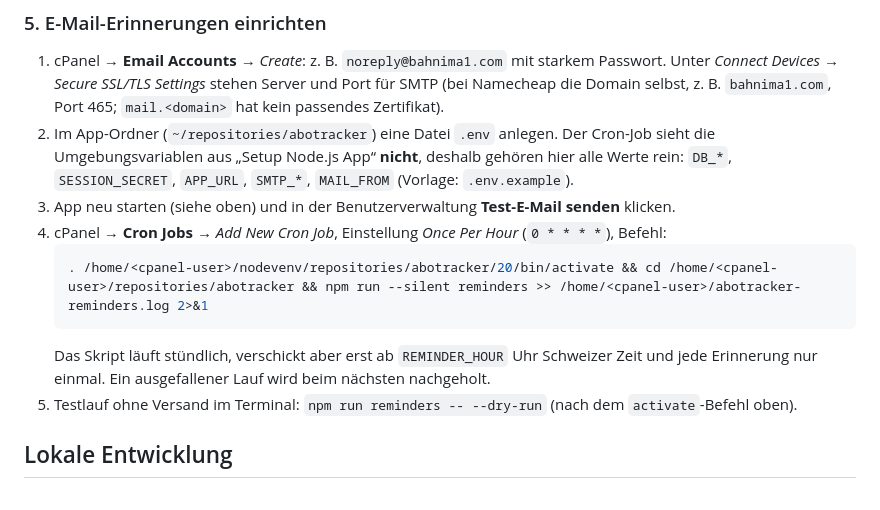
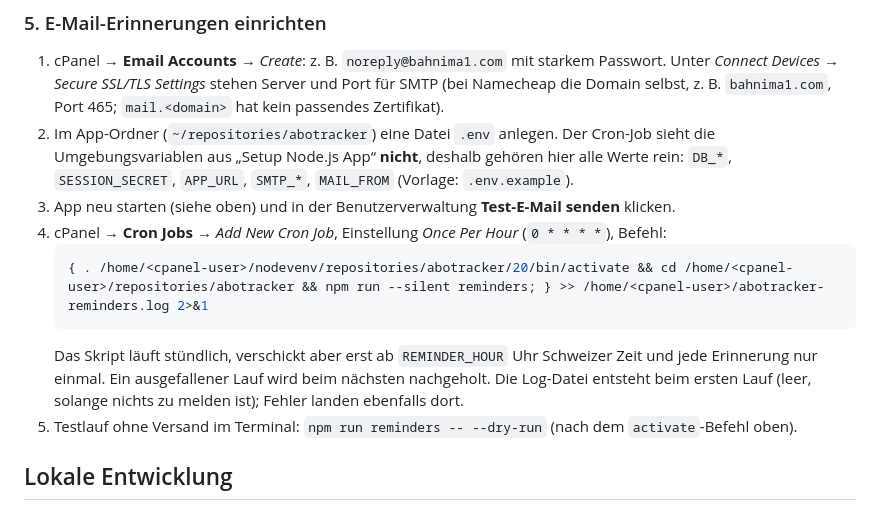
Before and after one commit to mbah-git/abotracker, a Markdown page: README.md, the part around the change. Drawn GitHub-style.

Commit message:
README: Cron-Befehl leitet auch Fehler aus activate/cd ins Log
Co-Authored-By: Claude Opus 5.5 <noreply@anthropic.com>

````diff
--- a/README.md
+++ b/README.md
@@ -143,10 +143,11 @@ und legt keine doppelten Testdaten an.
 3. App neu starten (siehe oben) und in der Benutzerverwaltung **Test-E-Mail senden** klicken.
 4. cPanel → **Cron Jobs** → *Add New Cron Job*, Einstellung *Once Per Hour* (`0 * * * *`), Befehl:
    ```bash
-   . /home/<cpanel-user>/nodevenv/repositories/abotracker/20/bin/activate && cd /home/<cpanel-user>/repositories/abotracker && npm run --silent reminders >> /home/<cpanel-user>/abotracker-reminders.log 2>&1
+   { . /home/<cpanel-user>/nodevenv/repositories/abotracker/20/bin/activate && cd /home/<cpanel-user>/repositories/abotracker && npm run --silent reminders; } >> /home/<cpanel-user>/abotracker-reminders.log 2>&1
    ```
    Das Skript läuft stündlich, verschickt aber erst ab `REMINDER_HOUR` Uhr Schweizer Zeit und jede
    Erinnerung nur einmal. Ein ausgefallener Lauf wird beim nächsten nachgeholt.
+   Die Log-Datei entsteht beim ersten Lauf (leer, solange nichts zu melden ist); Fehler landen ebenfalls dort.
 5. Testlauf ohne Versand im Terminal: `npm run reminders -- --dry-run` (nach dem `activate`-Befehl oben).
 
 ## Lokale Entwicklung
````
